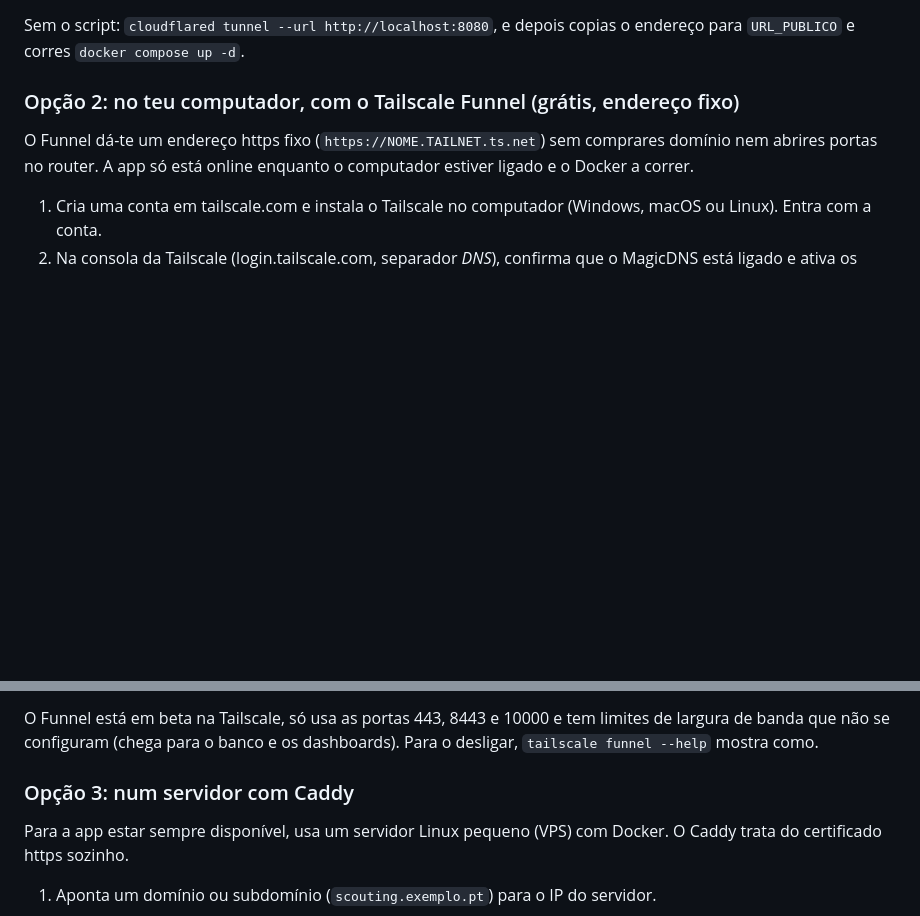
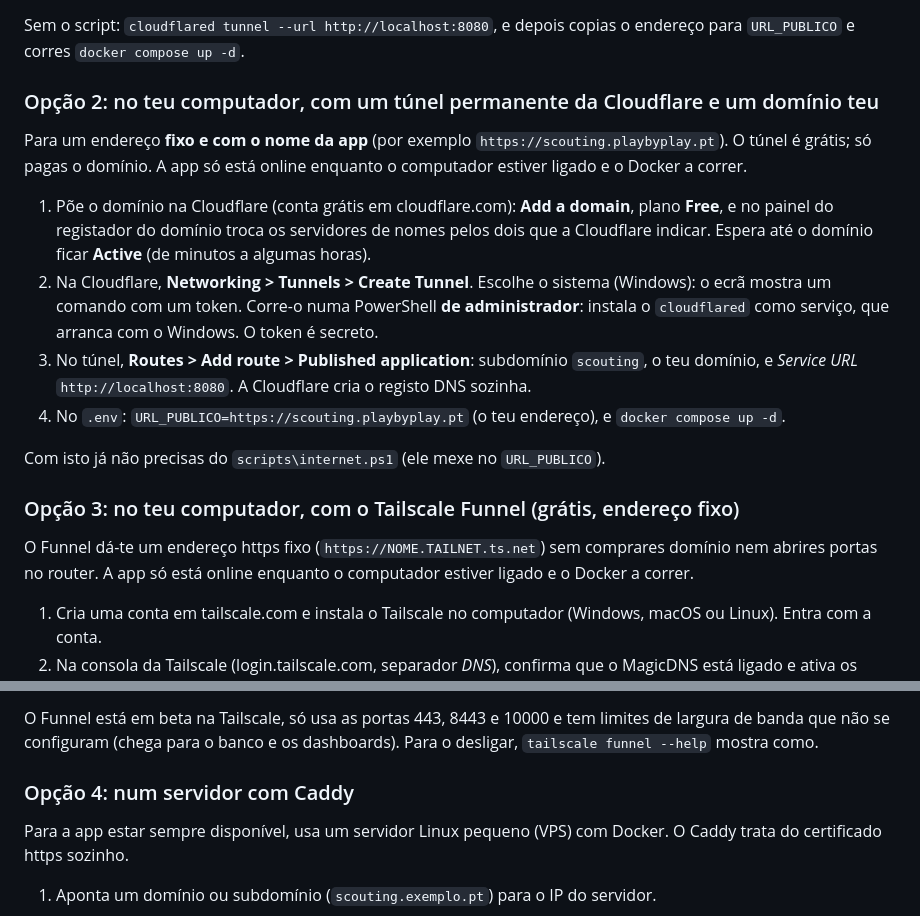
Before and after one commit to joaogoliveira16/handball-scouting-app, a Markdown page: README.md, 2 parts joined by grey strips. GitHub-like rendering; blank space fills up the shorter version.

Commit message:
README: opção do túnel permanente da Cloudflare com domínio próprio
Co-Authored-By: Claude Sonnet 5.5 <noreply@anthropic.com>
Claude-Session: https://claude.ai/code/session_01Cunov5mXv1bwFp9rL21bjx

```diff
--- a/README.md
+++ b/README.md
@@ -97,7 +97,18 @@ Dá-te um endereço https (`https://qualquer-coisa.trycloudflare.com`) sem conta
 
 Sem o script: `cloudflared tunnel --url http://localhost:8080`, e depois copias o endereço para `URL_PUBLICO` e corres `docker compose up -d`.
 
-### Opção 2: no teu computador, com o Tailscale Funnel (grátis, endereço fixo)
+### Opção 2: no teu computador, com um túnel permanente da Cloudflare e um domínio teu
+
+Para um endereço **fixo e com o nome da app** (por exemplo `https://scouting.playbyplay.pt`). O túnel é grátis; só pagas o domínio. A app só está online enquanto o computador estiver ligado e o Docker a correr.
+
+1. Põe o domínio na Cloudflare (conta grátis em cloudflare.com): **Add a domain**, plano **Free**, e no painel do registador do domínio troca os servidores de nomes pelos dois que a Cloudflare indicar. Espera até o domínio ficar **Active** (de minutos a algumas horas).
+2. Na Cloudflare, **Networking > Tunnels > Create Tunnel**. Escolhe o sistema (Windows): o ecrã mostra um comando com um token. Corre-o numa PowerShell **de administrador**: instala o `cloudflared` como serviço, que arranca com o Windows. O token é secreto.
+3. No túnel, **Routes > Add route > Published application**: subdomínio `scouting`, o teu domínio, e *Service URL* `http://localhost:8080`. A Cloudflare cria o registo DNS sozinha.
+4. No `.env`: `URL_PUBLICO=https://scouting.playbyplay.pt` (o teu endereço), e `docker compose up -d`.
+
+Com isto já não precisas do `scripts\internet.ps1` (ele mexe no `URL_PUBLICO`).
+
+### Opção 3: no teu computador, com o Tailscale Funnel (grátis, endereço fixo)
 
 O Funnel dá-te um endereço https fixo (`https://NOME.TAILNET.ts.net`) sem comprares domínio nem abrires portas no router. A app só está online enquanto o computador estiver ligado e o Docker a correr.
 
@@ -109,7 +120,7 @@ O Funnel dá-te um endereço https fixo (`https://NOME.TAILNET.ts.net`) sem comp
 
 O Funnel está em beta na Tailscale, só usa as portas 443, 8443 e 10000 e tem limites de largura de banda que não se configuram (chega para o banco e os dashboards). Para o desligar, `tailscale funnel --help` mostra como.
 
-### Opção 3: num servidor com Caddy
+### Opção 4: num servidor com Caddy
 
 Para a app estar sempre disponível, usa um servidor Linux pequeno (VPS) com Docker. O Caddy trata do certificado https sozinho.
 
```
